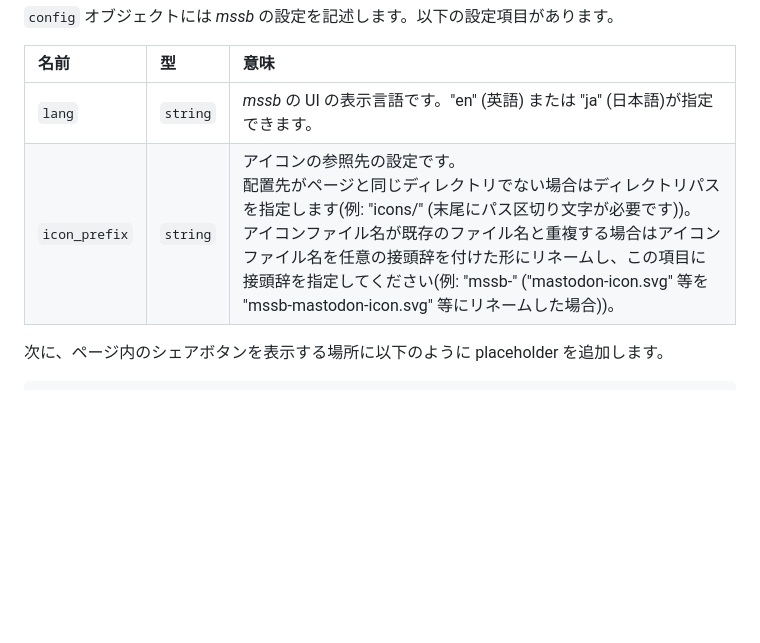
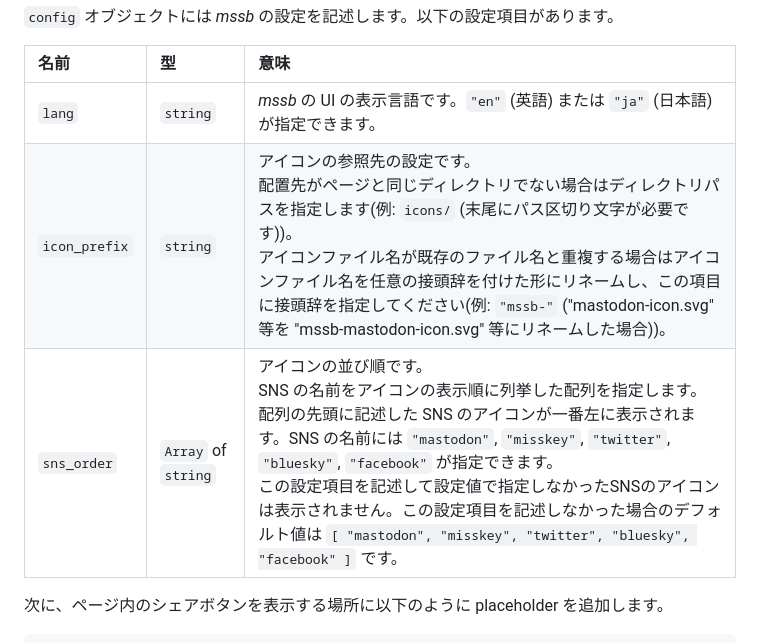
Before and after one commit to rnanba/MultiSnsShareButton, a Markdown page: README.md, the part around the change printed below. Drawn GitHub-style; blank space fills up the shorter version.

```diff
--- a/README.md
+++ b/README.md
@@ -43,8 +45,9 @@ Musasabi (以下 *mssb* と略記)は、複数の SNS に対応した Web サイ
 
 |名前       | 型       | 意味 |
 |:----------|:---------|:-----|
-|`lang` |`string` | *mssb* の UI の表示言語です。"en" (英語) または "ja" (日本語)が指定できます。|
-|`icon_prefix` | `string` | アイコンの参照先の設定です。<br>配置先がページと同じディレクトリでない場合はディレクトリパスを指定します(例: "icons/" (末尾にパス区切り文字が必要です))。<br>アイコンファイル名が既存のファイル名と重複する場合はアイコンファイル名を任意の接頭辞を付けた形にリネームし、この項目に接頭辞を指定してください(例: "mssb-" ("mastodon-icon.svg" 等を "mssb-mastodon-icon.svg" 等にリネームした場合))。|
+|`lang` |`string` | *mssb* の UI の表示言語です。`"en"` (英語) または `"ja"` (日本語)が指定できます。|
+|`icon_prefix` | `string` | アイコンの参照先の設定です。<br>配置先がページと同じディレクトリでない場合はディレクトリパスを指定します(例: `icons/` (末尾にパス区切り文字が必要です))。<br>アイコンファイル名が既存のファイル名と重複する場合はアイコンファイル名を任意の接頭辞を付けた形にリネームし、この項目に接頭辞を指定してください(例: `"mssb-"` ("mastodon-icon.svg" 等を "mssb-mastodon-icon.svg" 等にリネームした場合))。|
+|`sns_order`| `Array` of `string` | アイコンの並び順です。<br>SNS の名前をアイコンの表示順に列挙した配列を指定します。配列の先頭に記述した SNS のアイコンが一番左に表示されます。SNS の名前には `"mastodon"`, `"misskey"`, `"twitter"`, `"bluesky"`, `"facebook"` が指定できます。<br>この設定項目を記述して設定値で指定しなかったSNSのアイコンは表示されません。この設定項目を記述しなかった場合のデフォルト値は `[ "mastodon", "misskey", "twitter", "bluesky", "facebook" ]` です。 |
 
 次に、ページ内のシェアボタンを表示する場所に以下のように placeholder を追加します。
 
```
Also changed, not shown: other parts of README.md (+21 -10 lines), screenshot/mastodon.ja.gif, screenshot/misskey.ja.gif.
